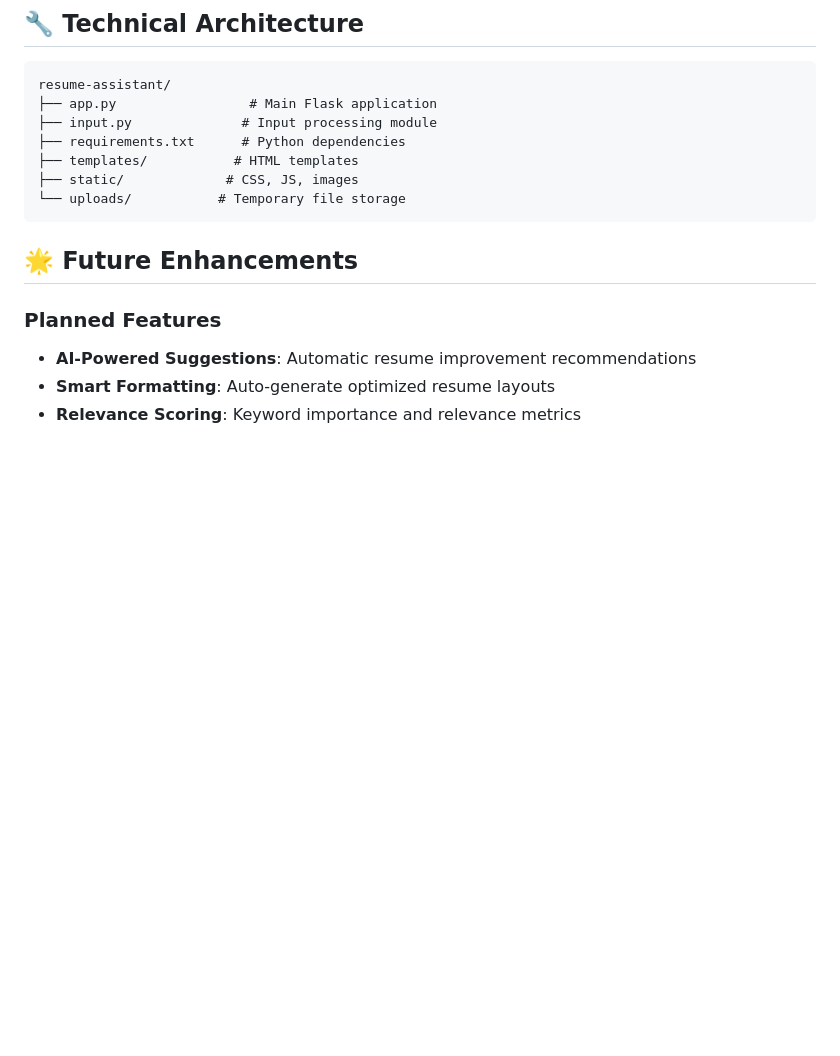
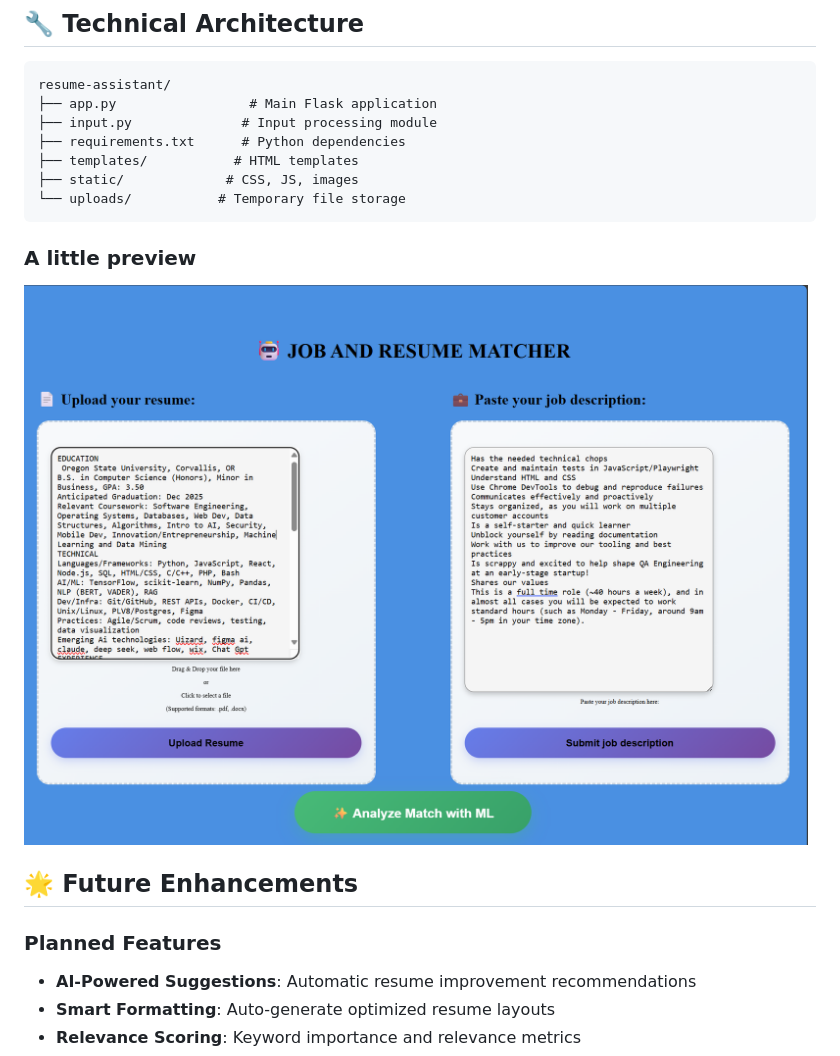
Before and after one commit to nansikom/Resume-Application-assistance, a Markdown page: README.md, the part around the change. Drawn GitHub-style; blank space fills up the shorter version.

Commit message:
Add preview section to README
Added a preview section with an image to the README.

````diff
--- a/README.md
+++ b/README.md
@@ -101,6 +101,8 @@ resume-assistant/
 ├── static/             # CSS, JS, images
 └── uploads/           # Temporary file storage
 ```
+### A little preview
+![Sample preview](img/resumepreview.png)
 
 ## 🌟 Future Enhancements
 
````
